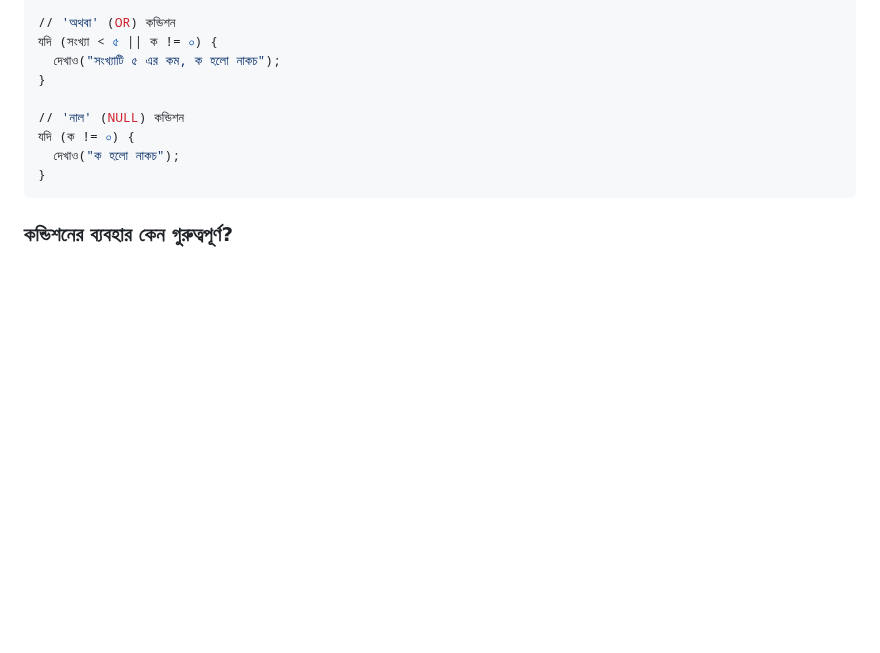
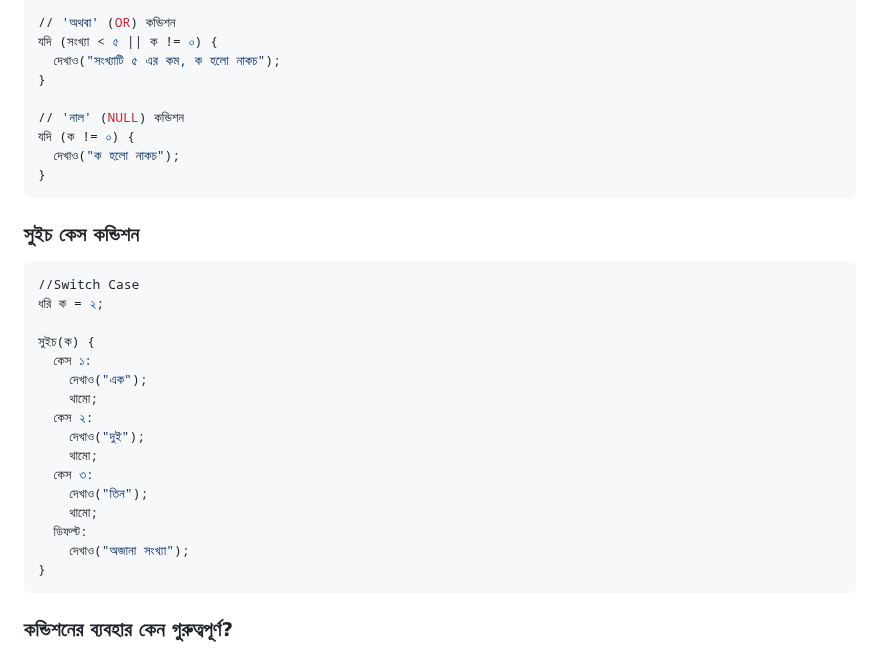
Before and after one commit to AnisurRahmanJU/bangla-code-runner, a Markdown page: docs/কন্ডিশন.md, the part around one of its changes. Rendered like a GitHub page; blank space fills up the shorter version.

````diff
--- a/docs/কন্ডিশন.md
+++ b/docs/কন্ডিশন.md
@@ -130,6 +129,25 @@
   দেখাও("ক হলো নাকচ");
 }
 ```
+### সুইচ কেস কন্ডিশন
+```py
+//Switch Case
+ধরি ক = ২;
+
+সুইচ(ক) {
+  কেস ১:
+    দেখাও("এক");
+    থামো;
+  কেস ২:
+    দেখাও("দুই");
+    থামো;
+  কেস ৩:
+    দেখাও("তিন");
+    থামো;
+  ডিফল্ট:
+    দেখাও("অজানা সংখ্যা");
+}
+```
 ### কন্ডিশনের ব্যবহার কেন গুরুত্বপূর্ণ?
 
 1. **লোজিকাল ডিসিশন মেকিং**: প্রোগ্রামটি নির্ভরশীলতা এবং বিভিন্ন শর্ত অনুযায়ী সিদ্ধান্ত নেয়।
````
Also changed, not shown: other parts of docs/কন্ডিশন.md (+0 -1 lines).
